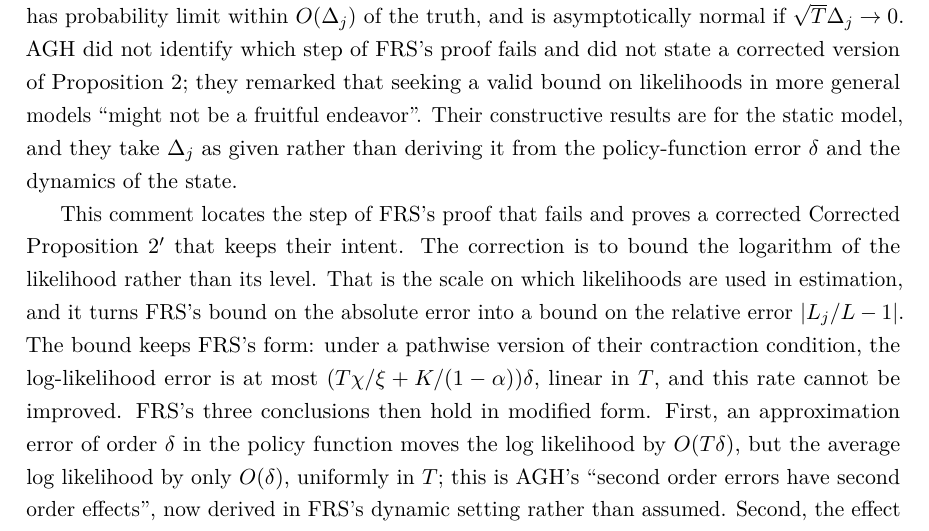
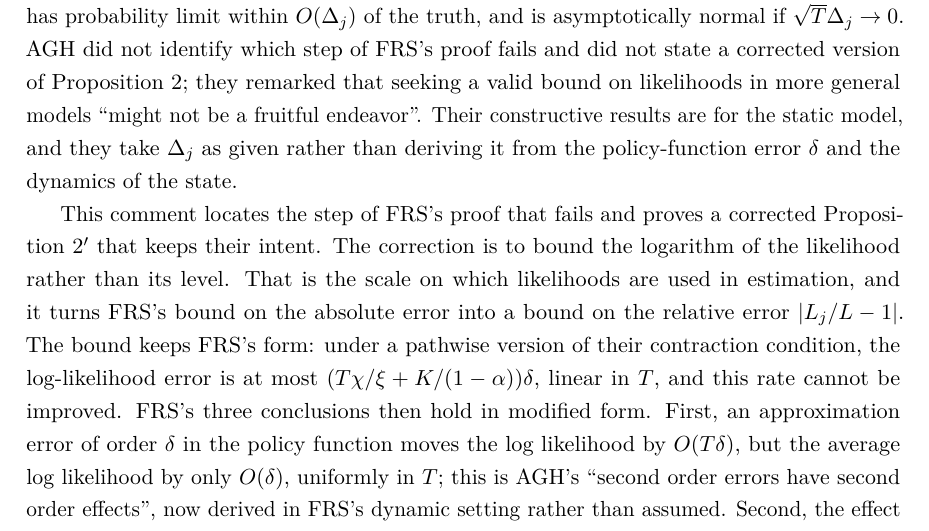
Before and after one commit to LeanEconomics/LeanEconomics, a LaTeX paper (WriteUps/ApproxLikelihood/main.tex): part of page 2 of 12, cut so that both start at the same text. Compiled offline with pdfLaTeX.

Commit message:
ApproxLikelihood comment: round-bracket author-year citations, ecta reference style, bibliography before appendices
Co-Authored-By: Claude Opus 5.5 <noreply@anthropic.com>

```diff
--- a/WriteUps/ApproxLikelihood/main.tex
+++ b/WriteUps/ApproxLikelihood/main.tex
@@ -6,7 +6,7 @@
 \usepackage{booktabs}
 \usepackage{microtype}
 \usepackage[hidelinks]{hyperref}
-\usepackage{natbib}
+\usepackage[round,semicolon]{natbib}
 \usepackage{setspace}
 \usepackage{enumitem}
 
@@ -84,10 +84,7 @@ fruitful endeavor''. Their constructive results are for the static model, and th
 $\Delta_j$ as given rather than deriving it from the policy-function error $\delta$ and the
 dynamics of the state.
 
-This comment locates the step of FRS's proof that fails and proves a corrected
-Corrected Proposition~2$'$ that keeps their intent. The correction is to bound the logarithm of the
-likelihood rather than its level. That is the scale on which likelihoods are used in estimation,
-and it turns FRS's bound on the absolute error into a bound on the relative error $|L_j/L - 1|$.
+This comment locates the step of FRS's proof that fails and proves a corrected Proposition~2$'$ that keeps their intent. The correction is to bound the logarithm of the likelihood rather than its level. That is the scale on which likelihoods are used in estimation, and it turns FRS's bound on the absolute error into a bound on the relative error $|L_j/L - 1|$.
 The bound keeps FRS's form: under a pathwise version of their contraction condition, the
 log-likelihood error is at most $(T\chi/\xi + K/(1-\alpha))\delta$, linear in $T$, and this rate
 cannot be improved. FRS's three conclusions then hold in modified form. First, an approximation
```
Also changed, not shown: WriteUps/ApproxLikelihood/main.pdf, WriteUps/ApproxLikelihood/main.tex (9 more changed lines).
